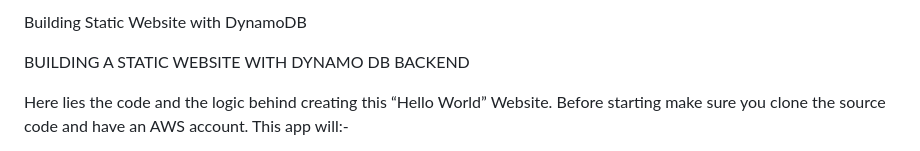
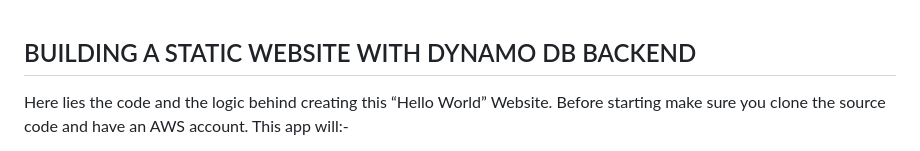
Before and after one commit to ravitejams94/DevOpsProjects, a Markdown page: 1- Static Website with DynamoDB/Readme.md, the part around the change. GitHub-like rendering.

```diff
--- a/1- Static Website with DynamoDB/Readme.md
+++ b/1- Static Website with DynamoDB/Readme.md
@@ -1,6 +1,5 @@
-Building Static Website with DynamoDB
 
-BUILDING A STATIC WEBSITE WITH DYNAMO DB BACKEND
+## BUILDING A STATIC WEBSITE WITH DYNAMO DB BACKEND
 
 Here lies the code and the logic behind creating this “Hello World” Website. Before starting make sure you clone the source code and have an AWS account. This app will:-
 - Create a simple web app
```
